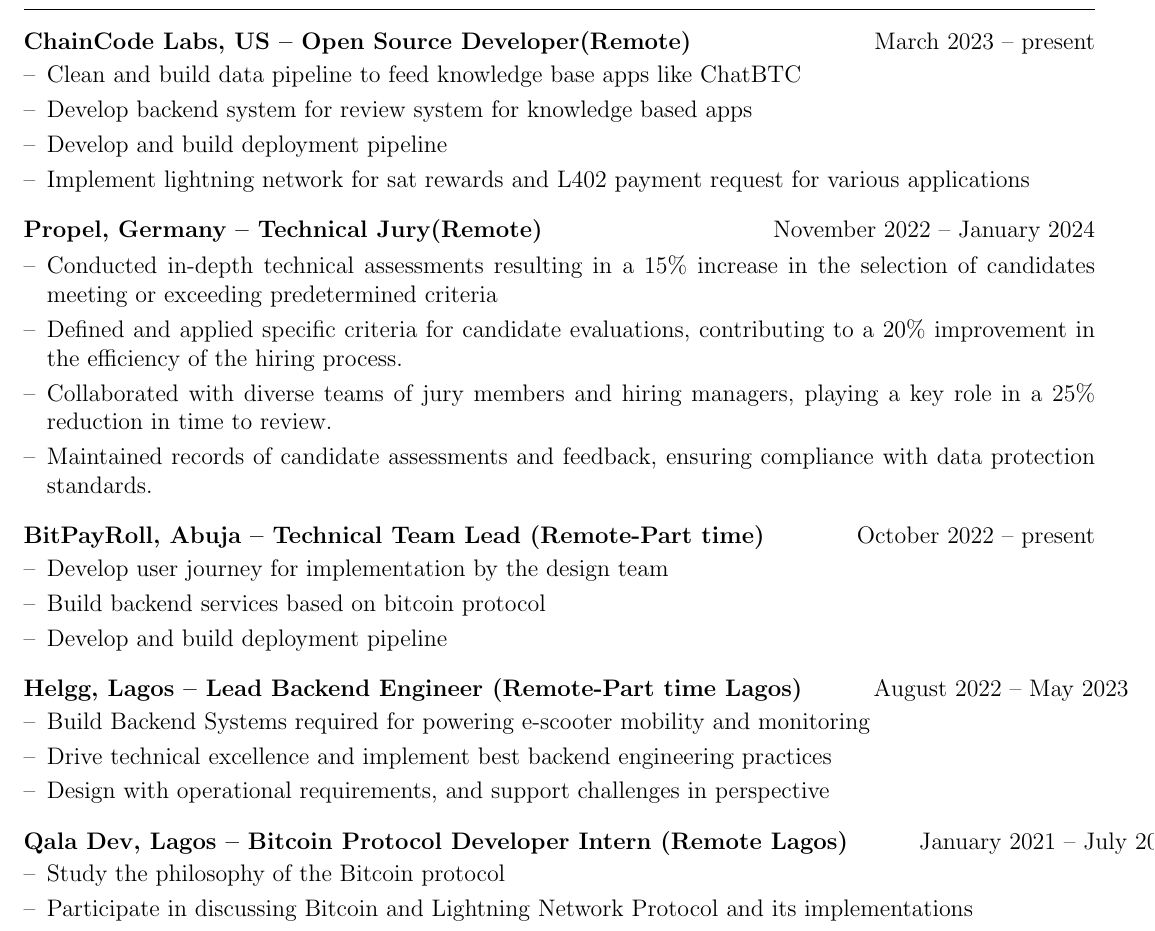
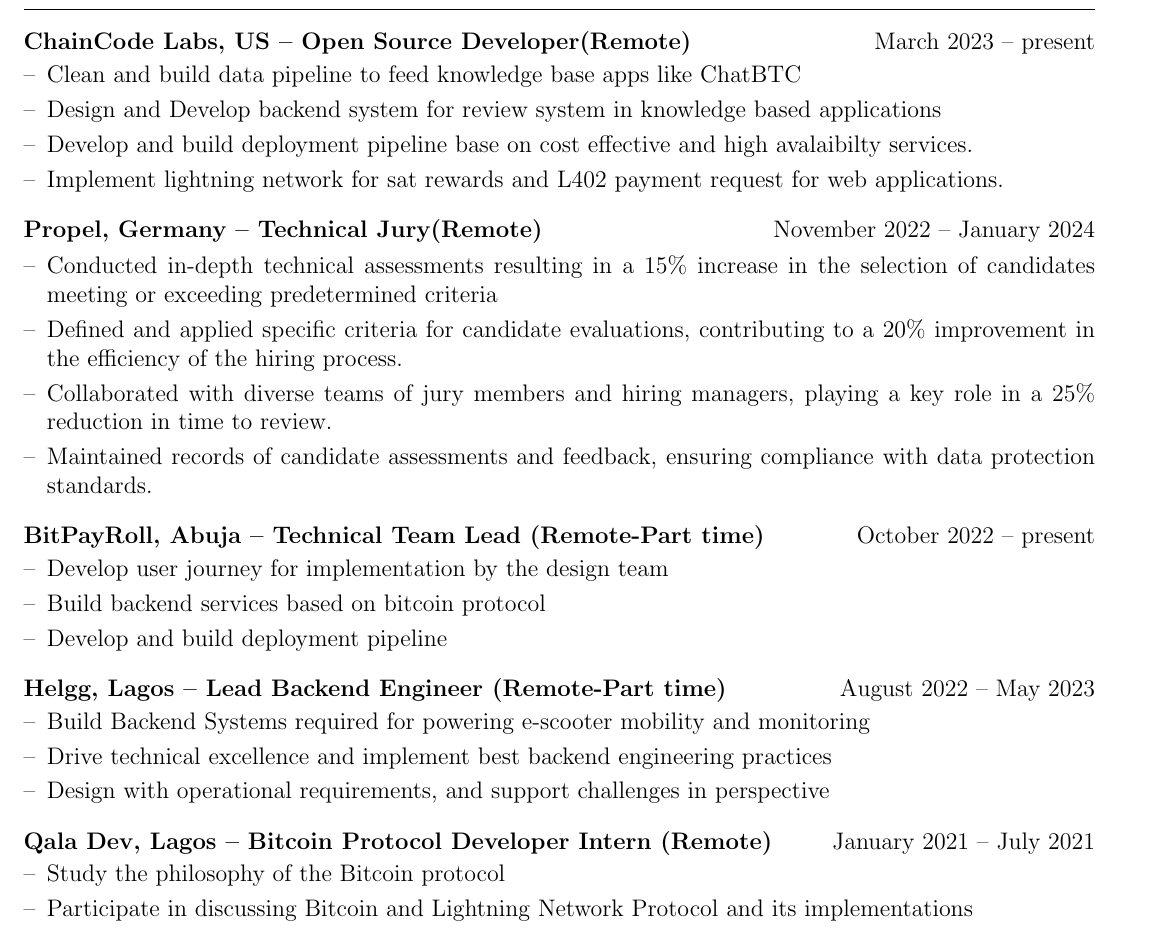
Before and after one commit to nully0x/myautocv, a LaTeX CV (cv.tex): part of page 1 of 2, cut so that both start at the same text. Compiled offline with pdfLaTeX.

Commit message:
update record

```diff
--- a/cv.tex
+++ b/cv.tex
@@ -159,9 +159,9 @@
 
 \begin{joblong}{ChainCode Labs, US -- Open Source Developer(Remote)}{March 2023 -- present}
 \item Clean and build data pipeline to feed knowledge base apps like ChatBTC
-\item Develop backend system for review system for knowledge based apps
-\item Develop and build deployment pipeline
-\item Implement lightning network for sat rewards and L402 payment request for various applications
+\item Design and Develop backend system for review system in knowledge based applications
+\item Develop and build deployment pipeline base on cost effective and high avalaibilty services.
+\item Implement lightning network for sat rewards and L402 payment request for web applications.
 \end{joblong}
 
 \begin{joblong}{Propel, Germany -- Technical Jury(Remote)}{November 2022 -- January 2024}
@@ -177,13 +177,13 @@
 \item Develop and build deployment pipeline
 \end{joblong}
 
-\begin{joblong}{Helgg, Lagos -- Lead Backend Engineer (Remote-Part time Lagos)}{August 2022 -- May 2023}
+\begin{joblong}{Helgg, Lagos -- Lead Backend Engineer (Remote-Part time)}{August 2022 -- May 2023}
 \item Build Backend Systems required for powering e-scooter mobility and monitoring
 \item Drive technical excellence and implement best backend engineering practices
 \item Design with operational requirements, and support challenges in perspective
 \end{joblong}
 
-\begin{joblong}{Qala Dev, Lagos -- Bitcoin Protocol Developer Intern (Remote Lagos)}{January 2021 -- July 2021}
+\begin{joblong}{Qala Dev, Lagos -- Bitcoin Protocol Developer Intern (Remote)}{January 2021 -- July 2021}
 \item Study the philosophy of the Bitcoin protocol
 \item Participate in discussing Bitcoin and Lightning Network Protocol and its implementations
 \item Contribute to open source projects in the Bitcoin and lightning network
```
Also changed, not shown: cv.tex (2 more changed lines).
